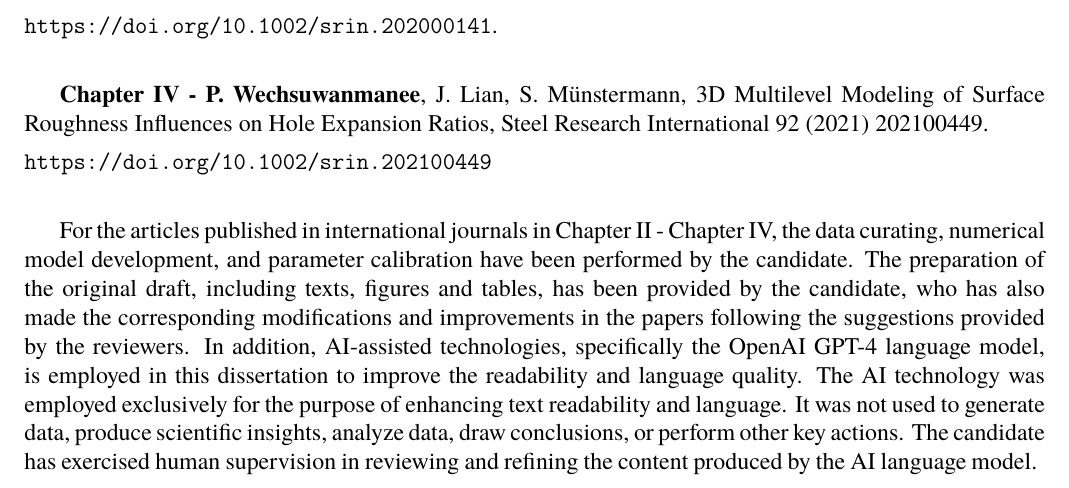
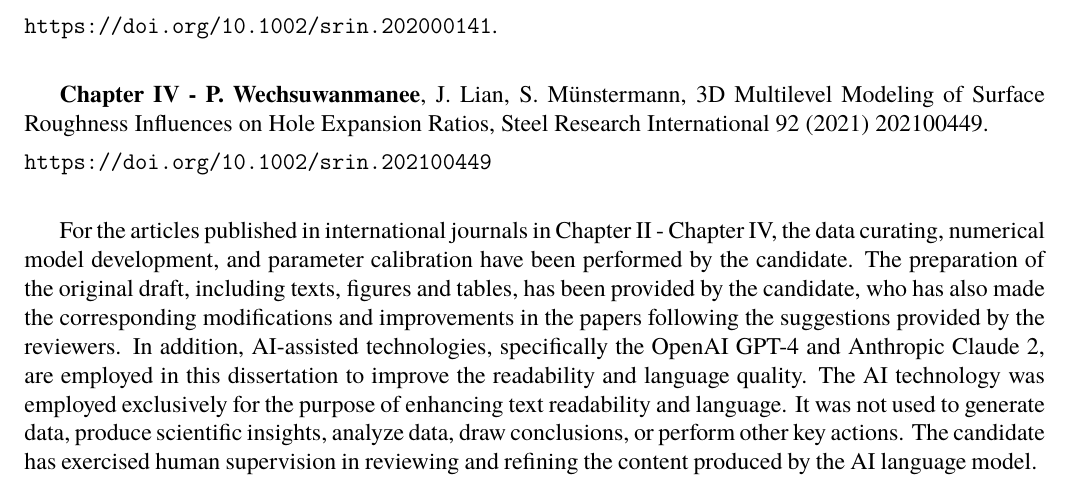
Before and after one commit to peeraponw/dissertation, a LaTeX thesis (main.tex, which reads frontmatters/declaration.tex): part of page 2 of 11, cut so that both start at the same text. Compiled offline with pdfLaTeX.

Commit message:
add claude to declaration

```diff
--- a/frontmatters/declaration.tex
+++ b/frontmatters/declaration.tex
@@ -30,4 +30,4 @@ This dissertation includes the following articles that have been published in in
 
 For the articles published in international journals in Chapter II - Chapter IV, the data curating, numerical model development, and parameter calibration have been performed by the candidate. The preparation of the original draft, including texts, figures and tables, has been provided by the candidate, who has also made the corresponding modifications and improvements in the papers following the suggestions provided by the reviewers.
 % % source: https://www.elsevier.com/about/policies/publishing-ethics
-In addition, AI-assisted technologies, specifically the OpenAI GPT-4 language model, is employed in this dissertation to improve the readability and language quality. The AI technology was employed exclusively for the purpose of enhancing text readability and language. It was not used to generate data, produce scientific insights, analyze data, draw conclusions, or perform other key actions. The candidate has exercised human supervision in reviewing and refining the content produced by the AI language model.
+In addition, AI-assisted technologies, specifically the OpenAI GPT-4 and Anthropic Claude 2, are employed in this dissertation to improve the readability and language quality. The AI technology was employed exclusively for the purpose of enhancing text readability and language. It was not used to generate data, produce scientific insights, analyze data, draw conclusions, or perform other key actions. The candidate has exercised human supervision in reviewing and refining the content produced by the AI language model.
```
